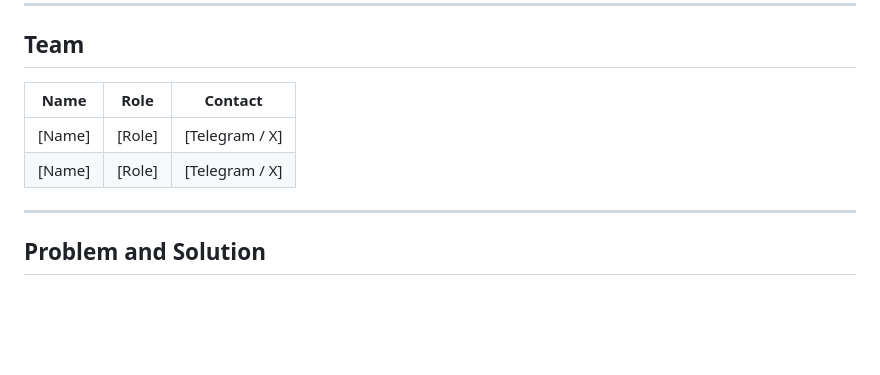
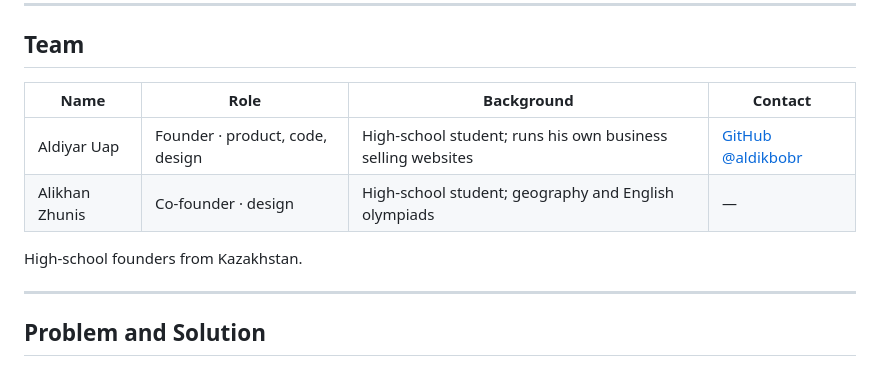
Before and after one commit to aldikbobr/ruleguard, a Markdown page: README.md, the part around the change. Rendered like a GitHub page; blank space fills up the shorter version.

Commit message:
README: team table filled in
Co-Authored-By: Claude Opus 5.5 <noreply@anthropic.com>

```diff
--- a/README.md
+++ b/README.md
@@ -17,10 +17,12 @@
 
 ## Team
 
-| Name | Role | Contact |
-|------|------|---------|
-| [Name] | [Role] | [Telegram / X] |
-| [Name] | [Role] | [Telegram / X] |
+| Name | Role | Background | Contact |
+|------|------|------------|---------|
+| Aldiyar Uap | Founder · product, code, design | High-school student; runs his own business selling websites | [GitHub @aldikbobr](https://github.com/aldikbobr) |
+| Alikhan Zhunis | Co-founder · design | High-school student; geography and English olympiads | — |
+
+High-school founders from Kazakhstan.
 
 ---
 
```
